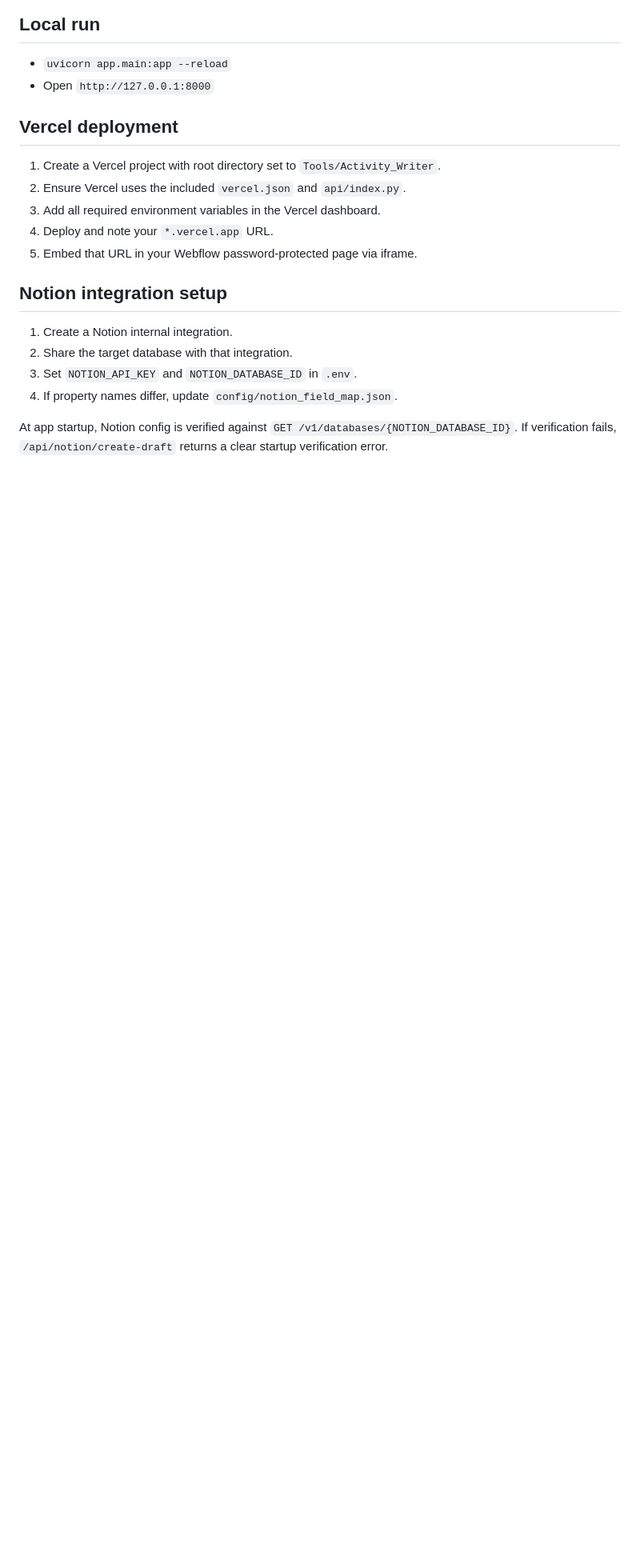
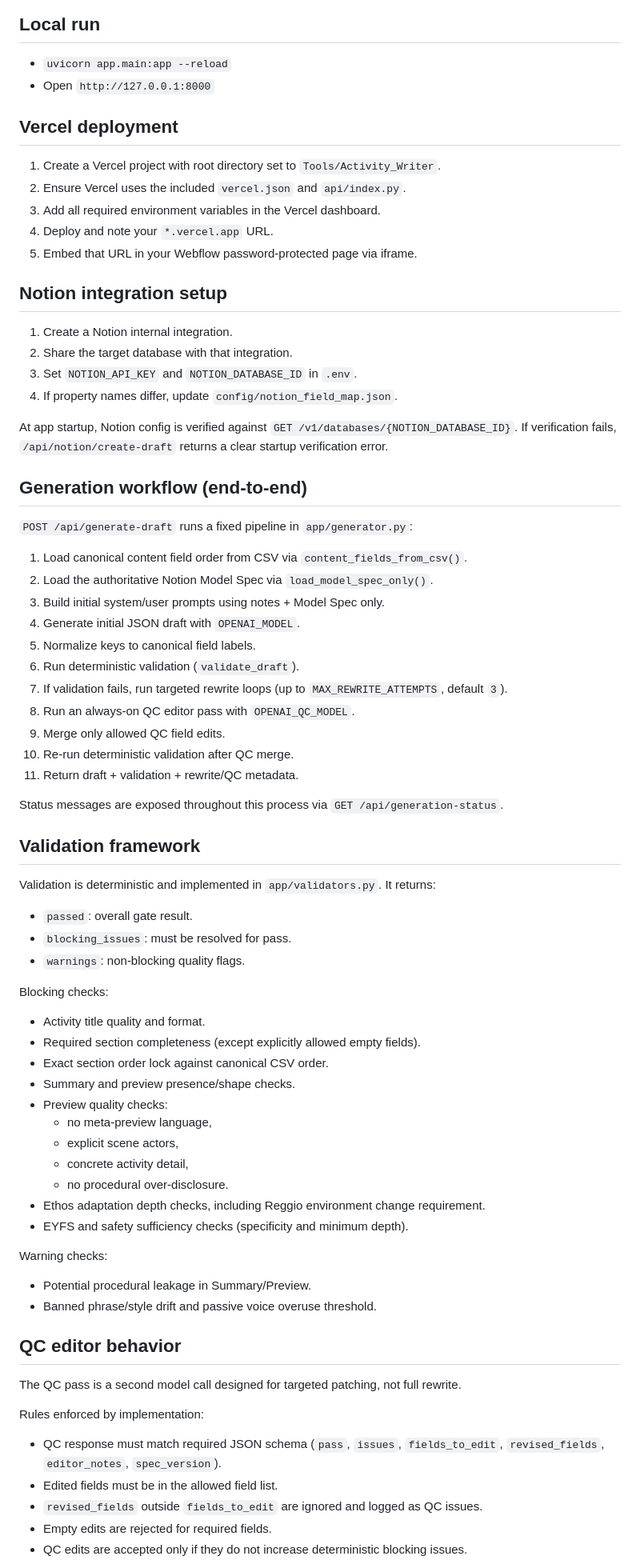
Before and after one commit to billypostle/flopo-activity-writer, a Markdown page: README.md, the part around one of its changes. Shown at 80% size. Rendered like a GitHub page; blank space fills up the shorter version.

Commit message:
Document validation and QC workflow

```diff
--- a/README.md
+++ b/README.md
@@ -85,3 +85,53 @@ Web-based app for generating FloPo activity drafts with OpenAI, validating again
 At app startup, Notion config is verified against `GET /v1/databases/{NOTION_DATABASE_ID}`.
 If verification fails, `/api/notion/create-draft` returns a clear startup verification error.
 
+## Generation workflow (end-to-end)
+`POST /api/generate-draft` runs a fixed pipeline in `app/generator.py`:
+
+1. Load canonical content field order from CSV via `content_fields_from_csv()`.
+2. Load the authoritative Notion Model Spec via `load_model_spec_only()`.
+3. Build initial system/user prompts using notes + Model Spec only.
+4. Generate initial JSON draft with `OPENAI_MODEL`.
+5. Normalize keys to canonical field labels.
+6. Run deterministic validation (`validate_draft`).
+7. If validation fails, run targeted rewrite loops (up to `MAX_REWRITE_ATTEMPTS`, default `3`).
+8. Run an always-on QC editor pass with `OPENAI_QC_MODEL`.
+9. Merge only allowed QC field edits.
+10. Re-run deterministic validation after QC merge.
+11. Return draft + validation + rewrite/QC metadata.
+
+Status messages are exposed throughout this process via `GET /api/generation-status`.
+
+## Validation framework
+Validation is deterministic and implemented in `app/validators.py`. It returns:
+- `passed`: overall gate result.
+- `blocking_issues`: must be resolved for pass.
+- `warnings`: non-blocking quality flags.
+
+Blocking checks:
+- Activity title quality and format.
+- Required section completeness (except explicitly allowed empty fields).
+- Exact section order lock against canonical CSV order.
+- Summary and preview presence/shape checks.
+- Preview quality checks:
+  - no meta-preview language,
+  - explicit scene actors,
+  - concrete activity detail,
+  - no procedural over-disclosure.
+- Ethos adaptation depth checks, including Reggio environment change requirement.
+- EYFS and safety sufficiency checks (specificity and minimum depth).
+
+Warning checks:
+- Potential procedural leakage in Summary/Preview.
+- Banned phrase/style drift and passive voice overuse threshold.
+
+## QC editor behavior
+The QC pass is a second model call designed for targeted patching, not full rewrite.
+
+Rules enforced by implementation:
+- QC response must match required JSON schema (`pass`, `issues`, `fields_to_edit`, `revised_fields`, `editor_notes`, `spec_version`).
+- Edited fields must be in the allowed field list.
+- `revised_fields` outside `fields_to_edit` are ignored and logged as QC issues.
+- Empty edits are rejected for required fields.
+- QC edits are accepted only if they do not increase deterministic blocking issues.
+
```
Also changed, not shown: other parts of README.md (+28 -0 lines).
